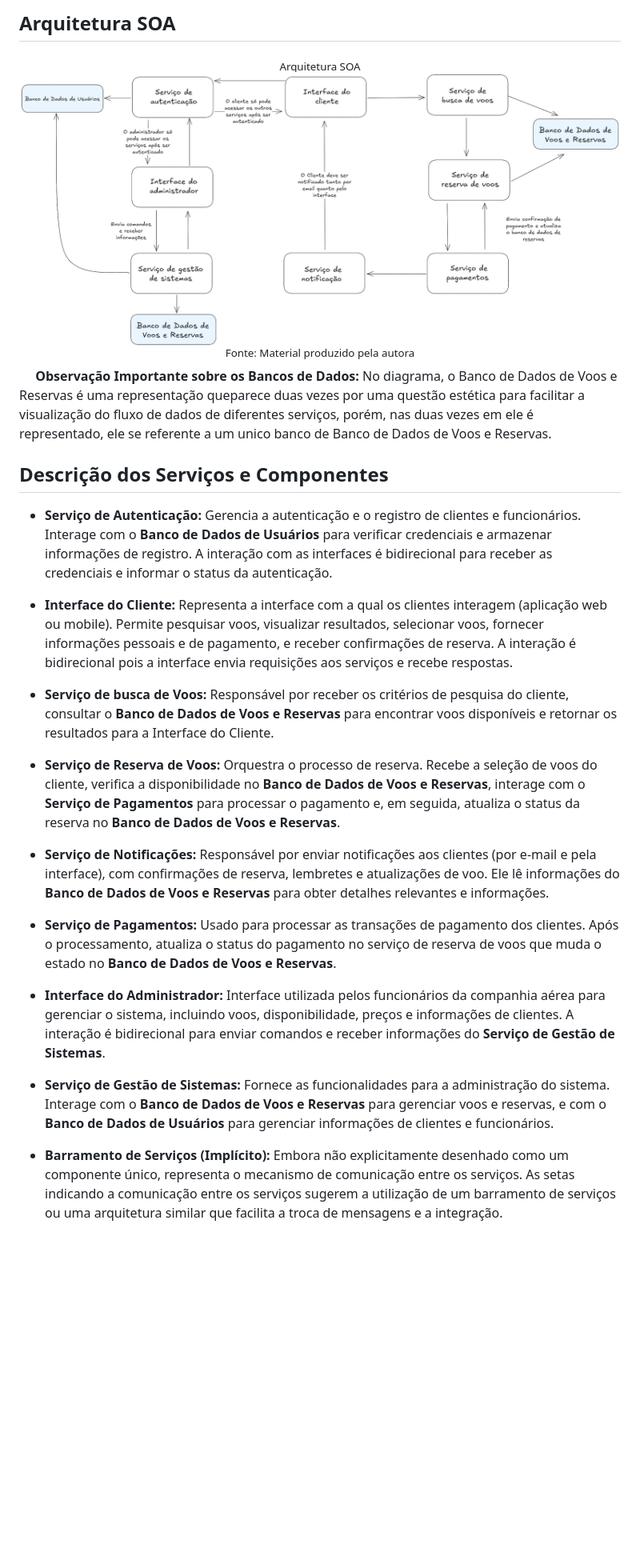
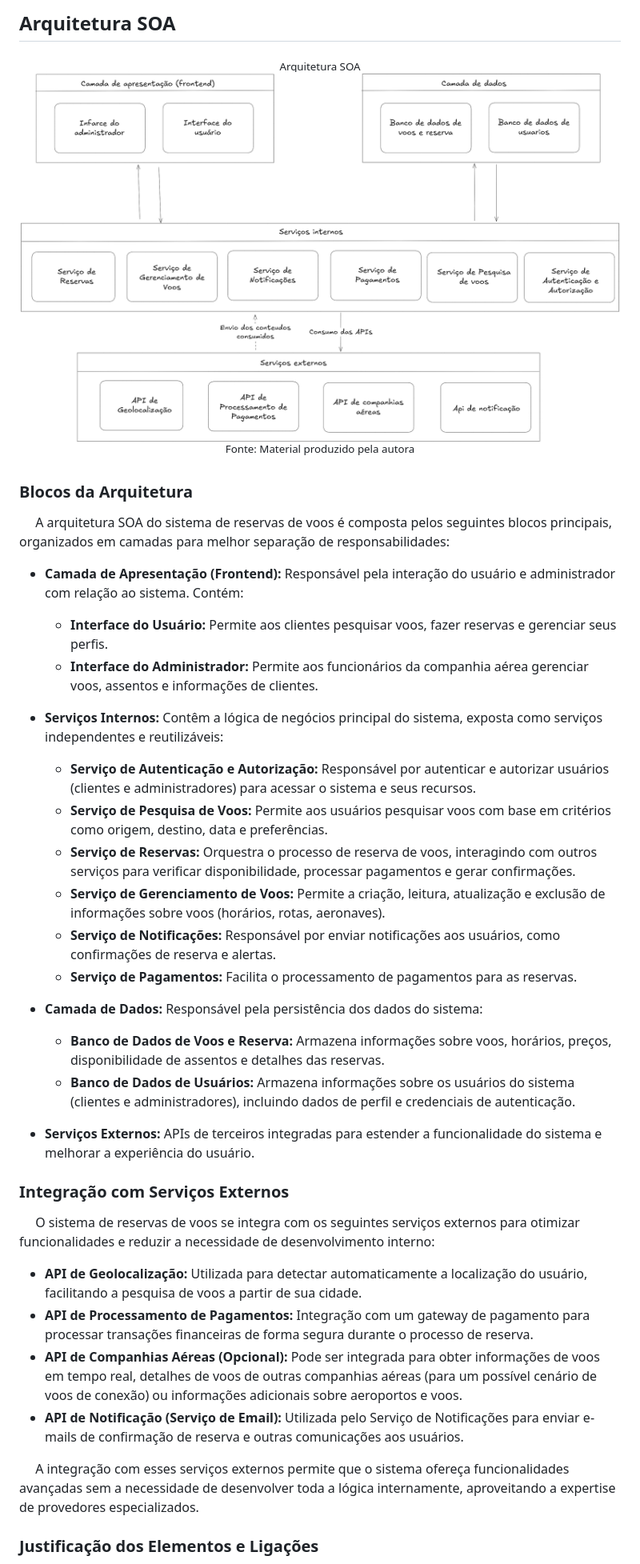
Before and after one commit to karinevicr/Arquitetura-SOA, a Markdown page: README.md, the part around the change printed below. Shown: that part at 80% size. GitHub-like rendering; pictures changed too: SOA.png; blank space fills up the shorter version.

Commit message:
docs: arruma documentacao

```diff
--- a/README.md
+++ b/README.md
@@ -12,25 +12,38 @@
 <sup>Fonte: Material produzido pela autora</sup>
 </div>
 
-&emsp; **Observação Importante sobre os Bancos de Dados:** No diagrama, o Banco de Dados de Voos e Reservas é uma representação queparece duas vezes por uma questão estética para facilitar a visualização do fluxo de dados de diferentes serviços, porém, nas duas vezes em ele é representado, ele se referente a um unico banco de Banco de Dados de Voos e Reservas.
+### Blocos da Arquitetura
 
-## Descrição dos Serviços e Componentes
+&emsp; A arquitetura SOA do sistema de reservas de voos é composta pelos seguintes blocos principais, organizados em camadas para melhor separação de responsabilidades:
 
-* **Serviço de Autenticação:** Gerencia a autenticação e o registro de clientes e funcionários. Interage com o **Banco de Dados de Usuários** para verificar credenciais e armazenar informações de registro. A interação com as interfaces é bidirecional para receber as credenciais e informar o status da autenticação.
+* **Camada de Apresentação (Frontend):** Responsável pela interação do usuário e administrador com relação ao sistema. Contém:
+    * **Interface do Usuário:** Permite aos clientes pesquisar voos, fazer reservas e gerenciar seus perfis.
+    * **Interface do Administrador:** Permite aos funcionários da companhia aérea gerenciar voos, assentos e informações de clientes.
 
-* **Interface do Cliente:** Representa a interface com a qual os clientes interagem (aplicação web ou mobile). Permite pesquisar voos, visualizar resultados, selecionar voos, fornecer informações pessoais e de pagamento, e receber confirmações de reserva. A interação é bidirecional pois a interface envia requisições aos serviços e recebe respostas.
+* **Serviços Internos:** Contêm a lógica de negócios principal do sistema, exposta como serviços independentes e reutilizáveis:
+    * **Serviço de Autenticação e Autorização:** Responsável por autenticar e autorizar usuários (clientes e administradores) para acessar o sistema e seus recursos.
+    * **Serviço de Pesquisa de Voos:** Permite aos usuários pesquisar voos com base em critérios como origem, destino, data e preferências.
+    * **Serviço de Reservas:** Orquestra o processo de reserva de voos, interagindo com outros serviços para verificar disponibilidade, processar pagamentos e gerar confirmações.
+    * **Serviço de Gerenciamento de Voos:** Permite a criação, leitura, atualização e exclusão de informações sobre voos (horários, rotas, aeronaves).
+    * **Serviço de Notificações:** Responsável por enviar notificações aos usuários, como confirmações de reserva e alertas.
+    * **Serviço de Pagamentos:** Facilita o processamento de pagamentos para as reservas.
 
-* **Serviço de busca de Voos:** Responsável por receber os critérios de pesquisa do cliente, consultar o **Banco de Dados de Voos e Reservas** para encontrar voos disponíveis e retornar os resultados para a Interface do Cliente.
+* **Camada de Dados:** Responsável pela persistência dos dados do sistema:
+    * **Banco de Dados de Voos e Reserva:** Armazena informações sobre voos, horários, preços, disponibilidade de assentos e detalhes das reservas.
+    * **Banco de Dados de Usuários:** Armazena informações sobre os usuários do sistema (clientes e administradores), incluindo dados de perfil e credenciais de autenticação.
 
-* **Serviço de Reserva de Voos:** Orquestra o processo de reserva. Recebe a seleção de voos do cliente, verifica a disponibilidade no **Banco de Dados de Voos e Reservas**, interage com o **Serviço de Pagamentos** para processar o pagamento e, em seguida, atualiza o status da reserva no **Banco de Dados de Voos e Reservas**.
+* **Serviços Externos:** APIs de terceiros integradas para estender a funcionalidade do sistema e melhorar a experiência do usuário.
 
-* **Serviço de Notificações:** Responsável por enviar notificações aos clientes (por e-mail e pela interface), com confirmações de reserva, lembretes e atualizações de voo. Ele lê informações do **Banco de Dados de Voos e Reservas** para obter detalhes relevantes e informações.
+### Integração com Serviços Externos
 
-* **Serviço de Pagamentos:** Usado para processar as transações de pagamento dos clientes. Após o processamento, atualiza o status do pagamento no serviço de reserva de voos que muda o estado no **Banco de Dados de Voos e Reservas**.
+&emsp; O sistema de reservas de voos se integra com os seguintes serviços externos para otimizar funcionalidades e reduzir a necessidade de desenvolvimento interno:
 
-* **Interface do Administrador:** Interface utilizada pelos funcionários da companhia aérea para gerenciar o sistema, incluindo voos, disponibilidade, preços e informações de clientes. A interação é bidirecional para enviar comandos e receber informações do **Serviço de Gestão de Sistemas**.
+* **API de Geolocalização:** Utilizada para detectar automaticamente a localização do usuário, facilitando a pesquisa de voos a partir de sua cidade.
+* **API de Processamento de Pagamentos:** Integração com um gateway de pagamento para processar transações financeiras de forma segura durante o processo de reserva.
+* **API de Companhias Aéreas (Opcional):** Pode ser integrada para obter informações de voos em tempo real, detalhes de voos de outras companhias aéreas (para um possível cenário de voos de conexão) ou informações adicionais sobre aeroportos e voos.
+* **API de Notificação (Serviço de Email):** Utilizada pelo Serviço de Notificações para enviar e-mails de confirmação de reserva e outras comunicações aos usuários.
 
-* **Serviço de Gestão de Sistemas:** Fornece as funcionalidades para a administração do sistema. Interage com o **Banco de Dados de Voos e Reservas** para gerenciar voos e reservas, e com o **Banco de Dados de Usuários** para gerenciar informações de clientes e funcionários.
+&emsp; A integração com esses serviços externos permite que o sistema ofereça funcionalidades avançadas sem a necessidade de desenvolver toda a lógica internamente, aproveitando a expertise de provedores especializados.
 
-* **Barramento de Serviços (Implícito):** Embora não explicitamente desenhado como um componente único, representa o mecanismo de comunicação entre os serviços. As setas indicando a comunicação entre os serviços sugerem a utilização de um barramento de serviços ou uma arquitetura similar que facilita a troca de mensagens e a integração.
+### Justificação dos Elementos e Ligações
 
```
Also changed, not shown: other parts of README.md (+5 -6 lines).
